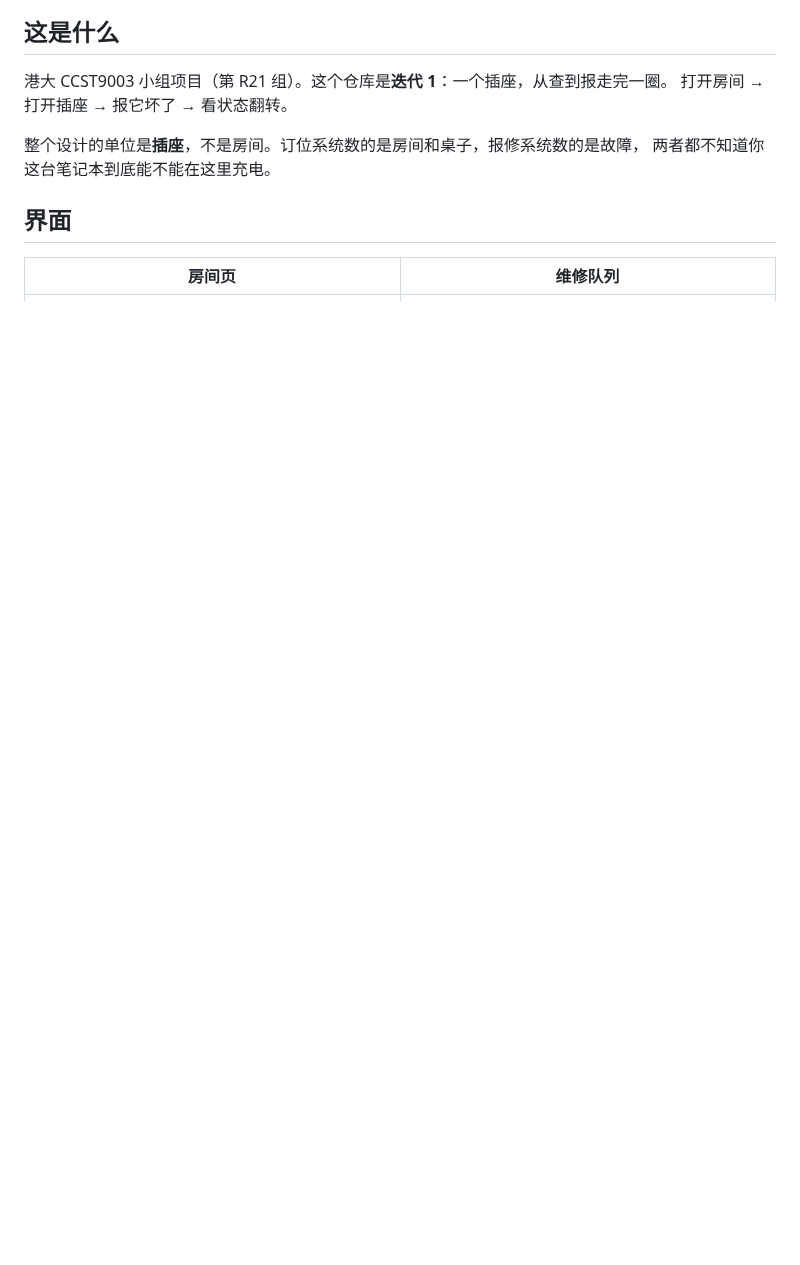
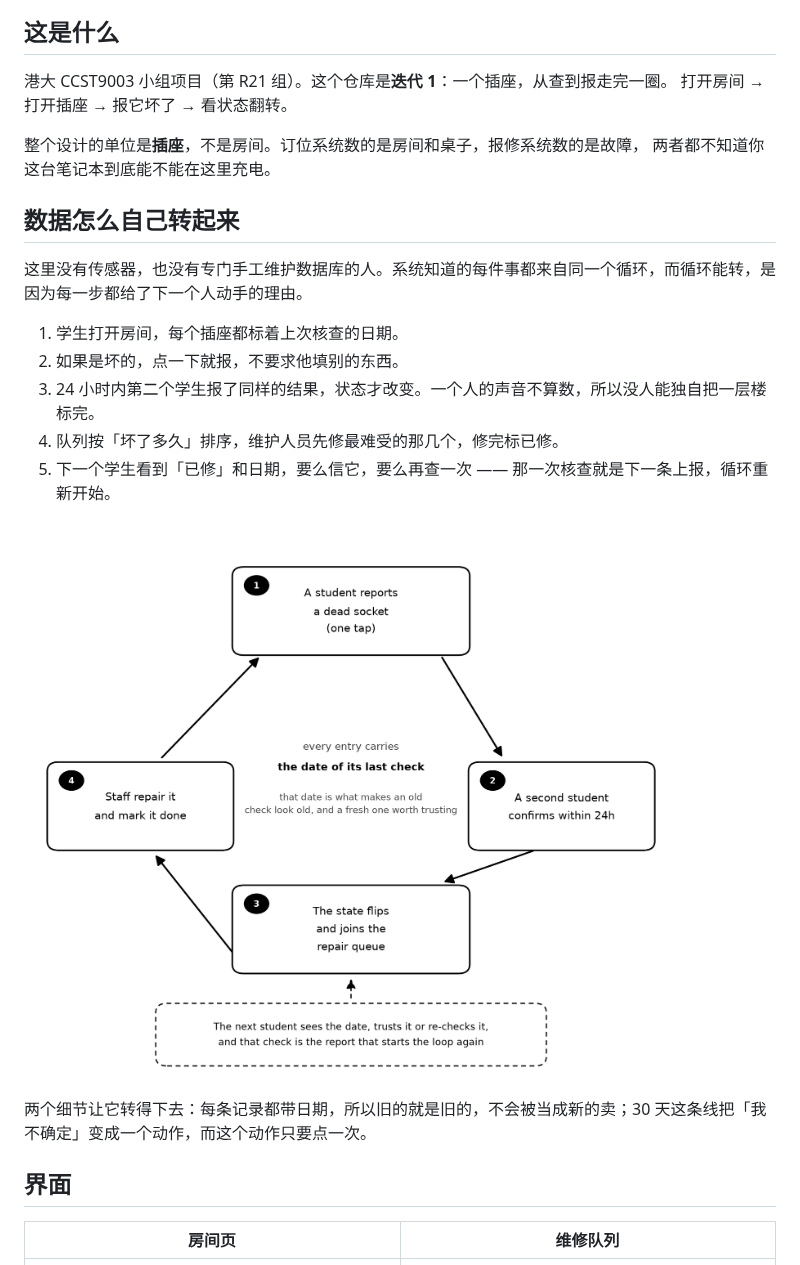
Before and after one commit to HenryLiu520/hku-socket-finder, a Markdown page: README.zh-CN.md, the part around the change. Drawn GitHub-style; pictures changed too: docs/diagrams/loop.png (added); blank space fills up the shorter version.

```diff
--- a/README.zh-CN.md
+++ b/README.zh-CN.md
@@ -13,6 +13,20 @@
 
 整个设计的单位是**插座**，不是房间。订位系统数的是房间和桌子，报修系统数的是故障，
 两者都不知道你这台笔记本到底能不能在这里充电。
+
+## 数据怎么自己转起来
+
+这里没有传感器，也没有专门手工维护数据库的人。系统知道的每件事都来自同一个循环，而循环能转，是因为每一步都给了下一个人动手的理由。
+
+1. 学生打开房间，每个插座都标着上次核查的日期。
+2. 如果是坏的，点一下就报，不要求他填别的东西。
+3. 24 小时内第二个学生报了同样的结果，状态才改变。一个人的声音不算数，所以没人能独自把一层楼标完。
+4. 队列按「坏了多久」排序，维护人员先修最难受的那几个，修完标已修。
+5. 下一个学生看到「已修」和日期，要么信它，要么再查一次 —— 那一次核查就是下一条上报，循环重新开始。
+
+![循环](docs/diagrams/loop.png)
+
+两个细节让它转得下去：每条记录都带日期，所以旧的就是旧的，不会被当成新的卖；30 天这条线把「我不确定」变成一个动作，而这个动作只要点一次。
 
 ## 界面
 
```
Also changed, not shown: README.md (+14 -0 lines), README.zh-TW.md (+14 -0 lines).
